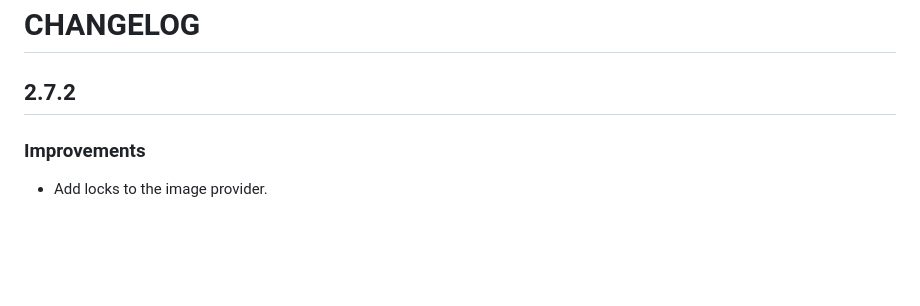
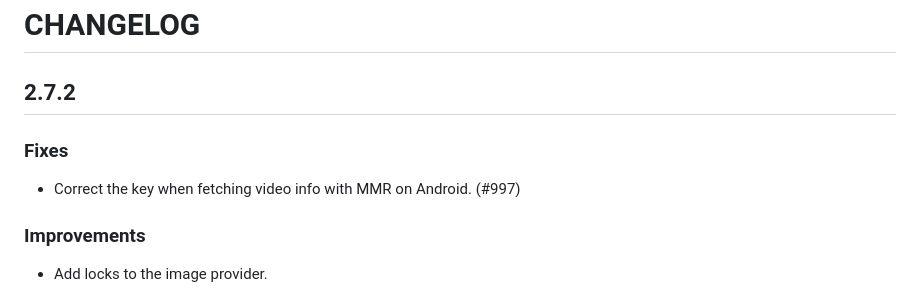
Before and after one commit to fluttercandies/flutter_photo_manager, a Markdown page: CHANGELOG.md, the part around the change. Rendered like a GitHub page; blank space fills up the shorter version.

```diff
--- a/CHANGELOG.md
+++ b/CHANGELOG.md
@@ -5,6 +5,10 @@ that can be found in the LICENSE file. -->
 # CHANGELOG
 
 ## 2.7.2
+
+### Fixes
+
+- Correct the key when fetching video info with MMR on Android. (#997)
 
 ### Improvements
 
```
